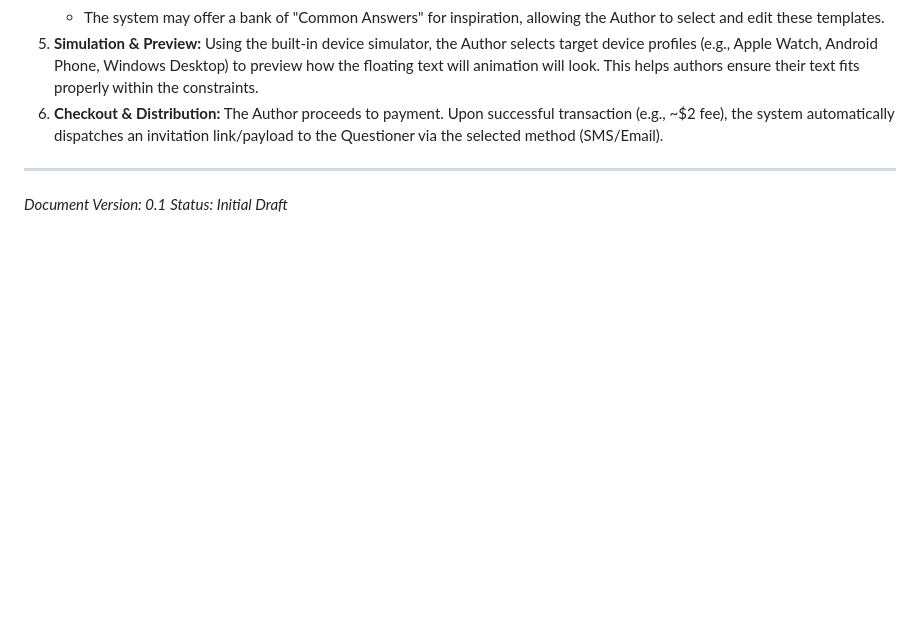
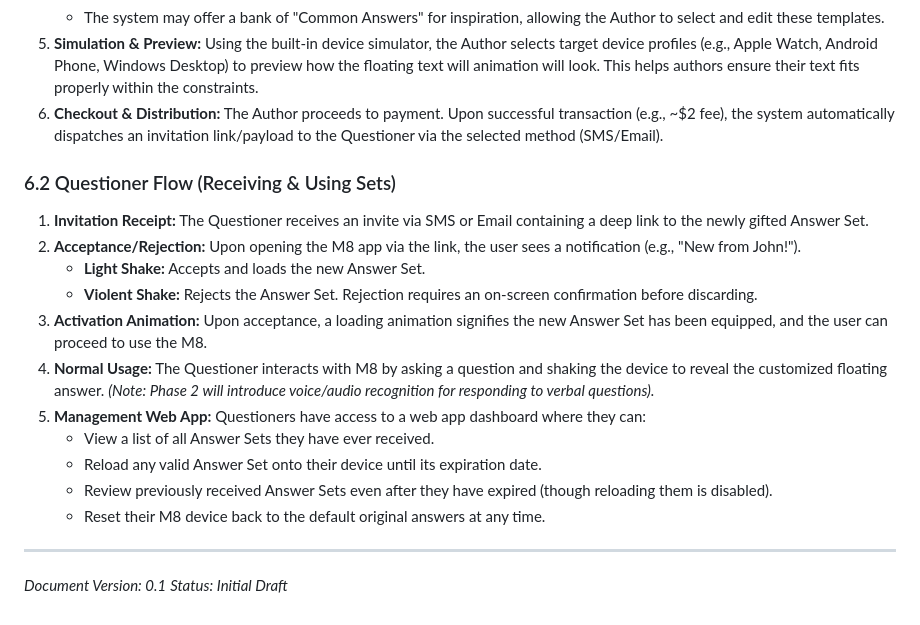
Before and after one commit to wstidolph/M8, a Markdown page: PRD.md, the part around the change. GitHub-like rendering; blank space fills up the shorter version.

Commit message:
Add Questioner Application Flow (Receive, Shake, Web App management) to PRD

```diff
--- a/PRD.md
+++ b/PRD.md
@@ -59,6 +59,19 @@
 5. **Simulation & Preview:** Using the built-in device simulator, the Author selects target device profiles (e.g., Apple Watch, Android Phone, Windows Desktop) to preview how the floating text will animation will look. This helps authors ensure their text fits properly within the constraints.
 6. **Checkout & Distribution:** The Author proceeds to payment. Upon successful transaction (e.g., ~$2 fee), the system automatically dispatches an invitation link/payload to the Questioner via the selected method (SMS/Email).
 
+### 6.2 Questioner Flow (Receiving & Using Sets)
+1. **Invitation Receipt:** The Questioner receives an invite via SMS or Email containing a deep link to the newly gifted Answer Set.
+2. **Acceptance/Rejection:** Upon opening the M8 app via the link, the user sees a notification (e.g., "New from John!").
+   * **Light Shake:** Accepts and loads the new Answer Set.
+   * **Violent Shake:** Rejects the Answer Set. Rejection requires an on-screen confirmation before discarding.
+3. **Activation Animation:** Upon acceptance, a loading animation signifies the new Answer Set has been equipped, and the user can proceed to use the M8.
+4. **Normal Usage:** The Questioner interacts with M8 by asking a question and shaking the device to reveal the customized floating answer. *(Note: Phase 2 will introduce voice/audio recognition for responding to verbal questions).*
+5. **Management Web App:** Questioners have access to a web app dashboard where they can:
+   * View a list of all Answer Sets they have ever received.
+   * Reload any valid Answer Set onto their device until its expiration date.
+   * Review previously received Answer Sets even after they have expired (though reloading them is disabled).
+   * Reset their M8 device back to the default original answers at any time.
+
 ---
 *Document Version: 0.1*
 *Status: Initial Draft*
```
